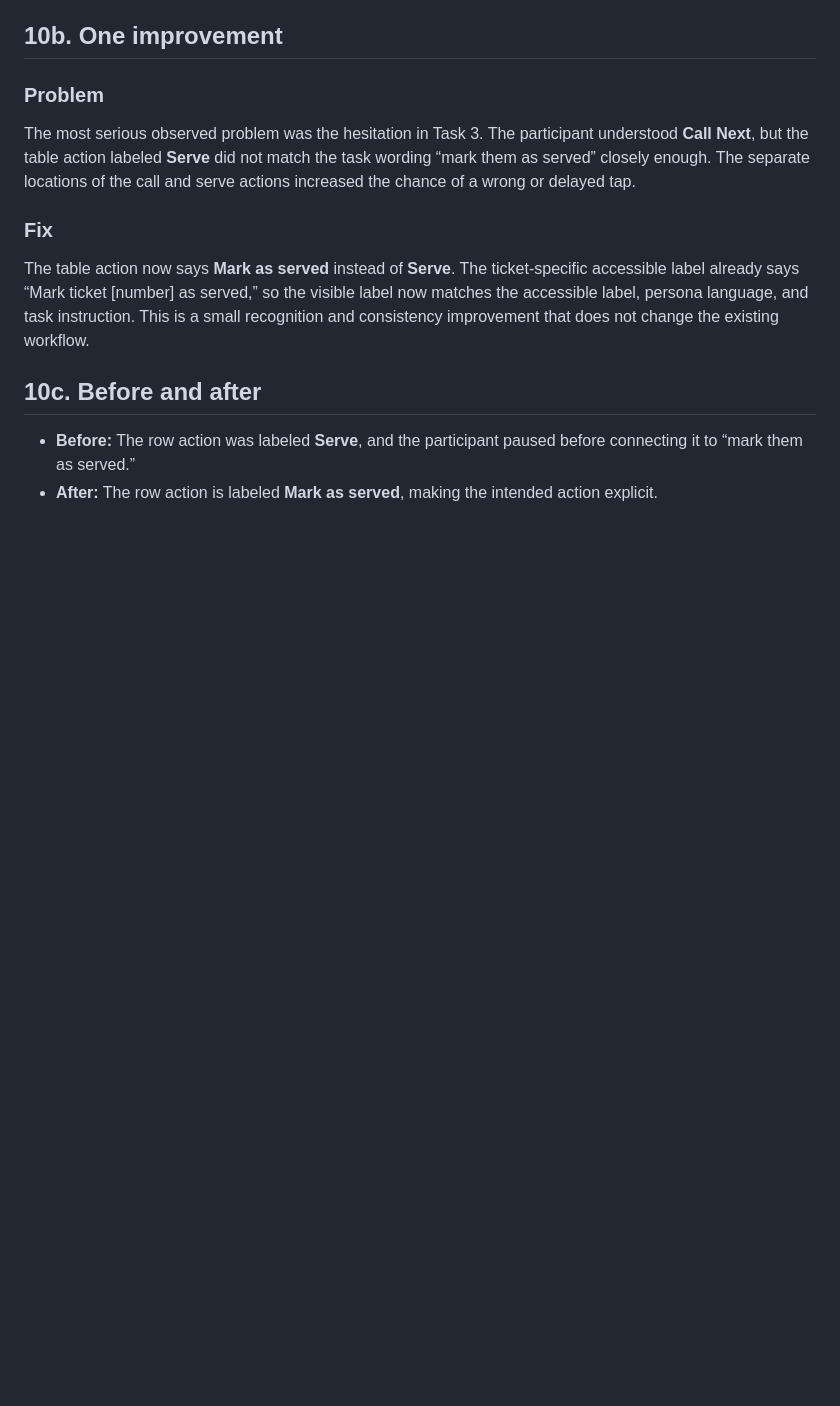
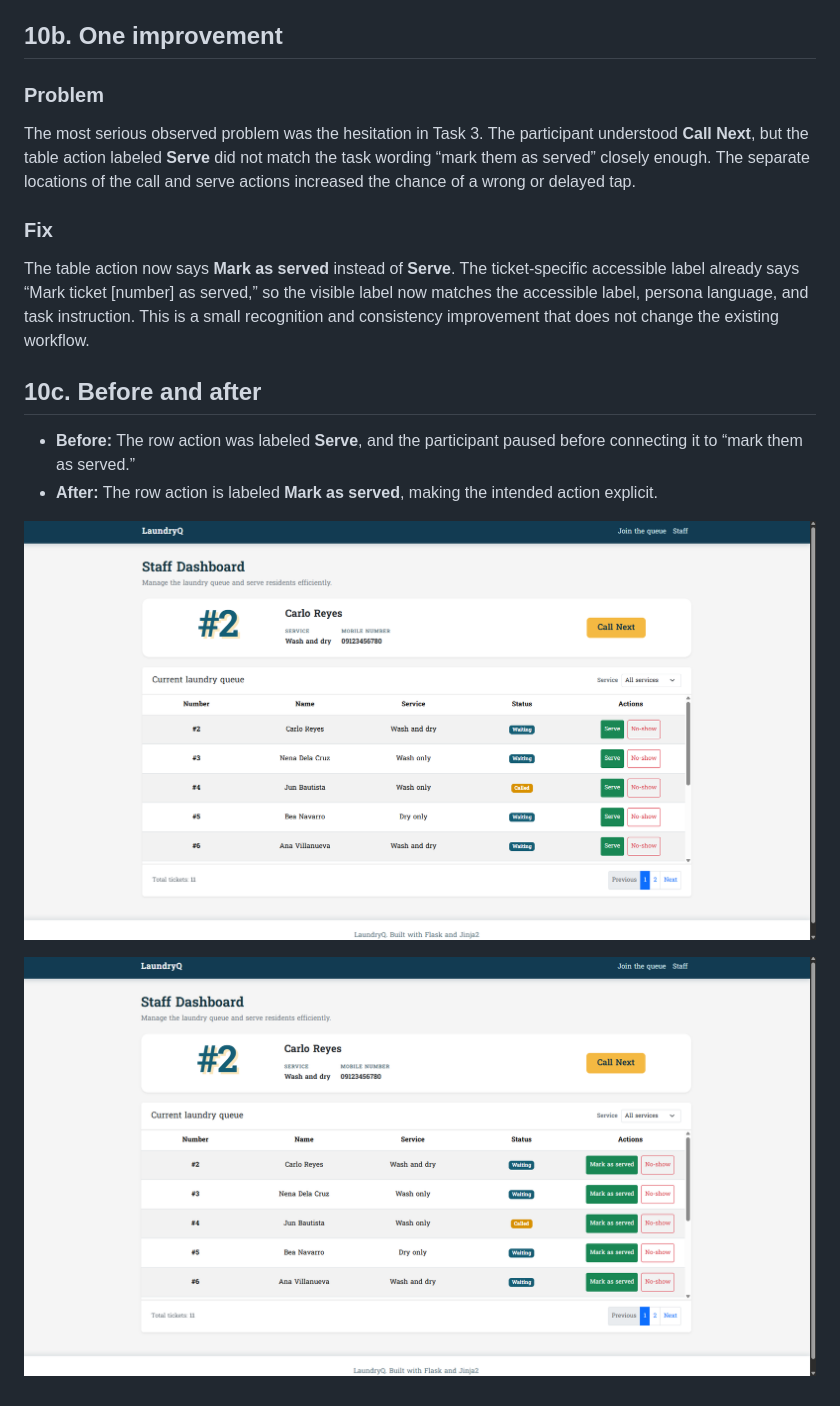
Before and after one commit to vyleene/ccc181, a Markdown page: docs/week3/usability-test.md, the part around the change. Rendered like a GitHub page; blank space fills up the shorter version.

Commit message:
Fix missing before and after screenshots

```diff
--- a/docs/week3/usability-test.md
+++ b/docs/week3/usability-test.md
@@ -74,3 +74,7 @@ improvement that does not change the existing workflow.
   before connecting it to “mark them as served.”
 - **After:** The row action is labeled **Mark as served**, making the intended
   action explicit.
+
+![Staff dashboard before the change](screenshots/before-change.png)
+
+![Staff dashboard after the change](screenshots/after-change.png)
```
